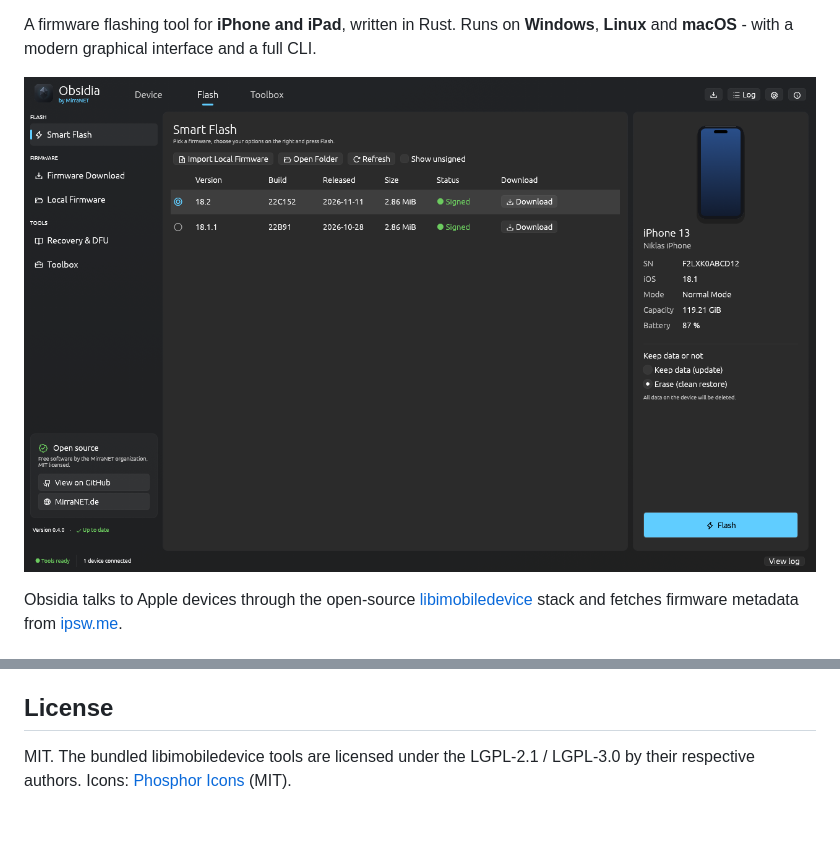
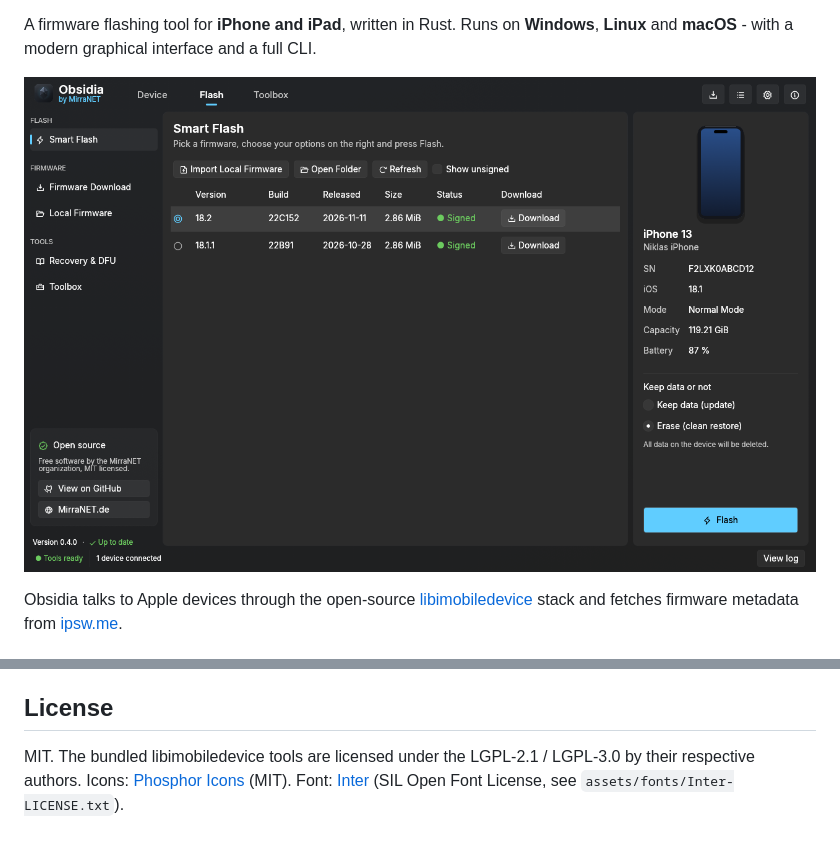
Before and after one commit to LinzN/Obsidia, a Markdown page: README.md, 2 parts joined by grey strips. GitHub-like rendering; pictures changed too: docs/screenshot.png.

```diff
--- a/README.md
+++ b/README.md
@@ -169,4 +169,4 @@ Obsidia is developed by [MirraNET](https://mirranet.de). Source code, issues and
 ## License
 
 MIT. The bundled libimobiledevice tools are licensed under the LGPL-2.1 / LGPL-3.0
-by their respective authors. Icons: [Phosphor Icons](https://phosphoricons.com) (MIT).
+by their respective authors. Icons: [Phosphor Icons](https://phosphoricons.com) (MIT). Font: [Inter](https://rsms.me/inter/) (SIL Open Font License, see `assets/fonts/Inter-LICENSE.txt`).
```
Also changed, not shown: 8 other files.
